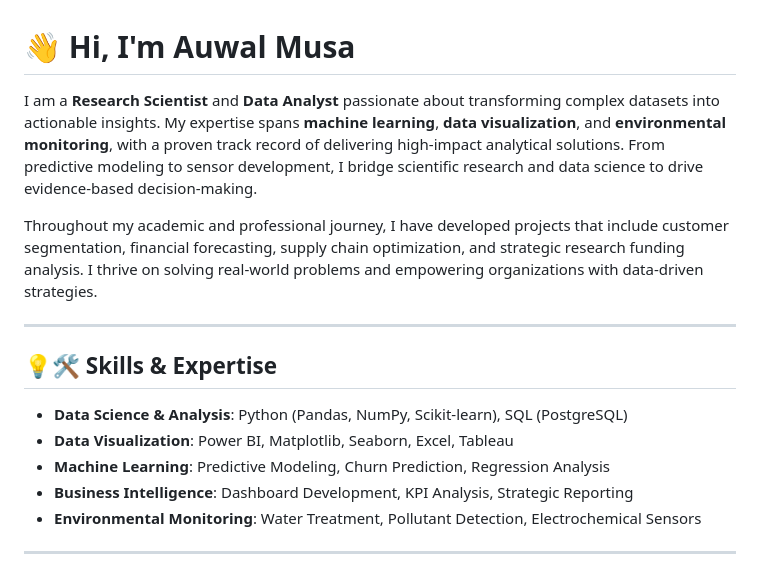
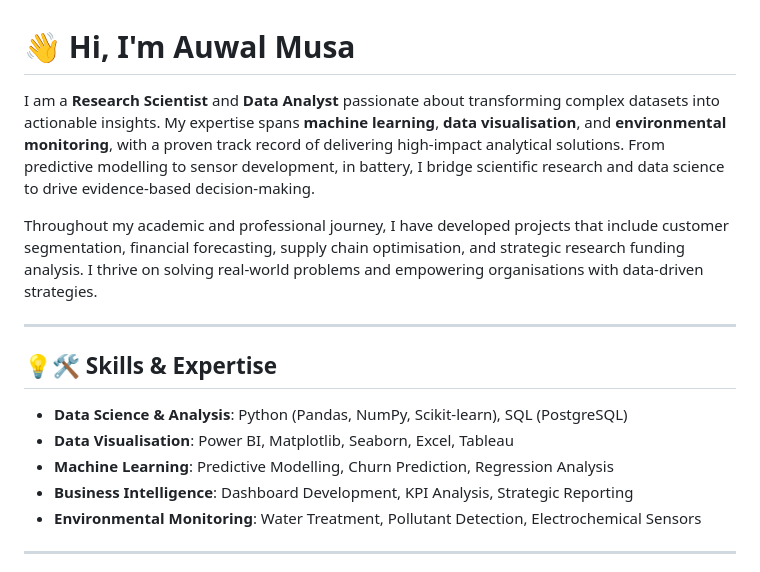
Before and after one commit to auwalmusa/auwalmusa, a Markdown page: README.md, the part around the change. Rendered like a GitHub page.

```diff
--- a/README.md
+++ b/README.md
@@ -1,16 +1,16 @@
 
 # 👋 Hi, I'm Auwal Musa
 
-I am a **Research Scientist** and **Data Analyst** passionate about transforming complex datasets into actionable insights. My expertise spans **machine learning**, **data visualization**, and **environmental monitoring**, with a proven track record of delivering high-impact analytical solutions. From predictive modeling to sensor development, I bridge scientific research and data science to drive evidence-based decision-making.
+I am a **Research Scientist** and **Data Analyst** passionate about transforming complex datasets into actionable insights. My expertise spans **machine learning**, **data visualisation**, and **environmental monitoring**, with a proven track record of delivering high-impact analytical solutions. From predictive modelling to sensor development,  in battery, I bridge scientific research and data science to drive evidence-based decision-making.
 
-Throughout my academic and professional journey, I have developed projects that include customer segmentation, financial forecasting, supply chain optimization, and strategic research funding analysis. I thrive on solving real-world problems and empowering organizations with data-driven strategies.
+Throughout my academic and professional journey, I have developed projects that include customer segmentation, financial forecasting, supply chain optimisation, and strategic research funding analysis. I thrive on solving real-world problems and empowering organisations with data-driven strategies.
 
 ---
 
 ## 💡🛠️ Skills & Expertise
 - **Data Science & Analysis**: Python (Pandas, NumPy, Scikit-learn), SQL (PostgreSQL)
-- **Data Visualization**: Power BI, Matplotlib, Seaborn, Excel, Tableau
-- **Machine Learning**: Predictive Modeling, Churn Prediction, Regression Analysis
+- **Data Visualisation**: Power BI, Matplotlib, Seaborn, Excel, Tableau
+- **Machine Learning**: Predictive Modelling, Churn Prediction, Regression Analysis
 - **Business Intelligence**: Dashboard Development, KPI Analysis, Strategic Reporting
 - **Environmental Monitoring**: Water Treatment, Pollutant Detection, Electrochemical Sensors
 
```
